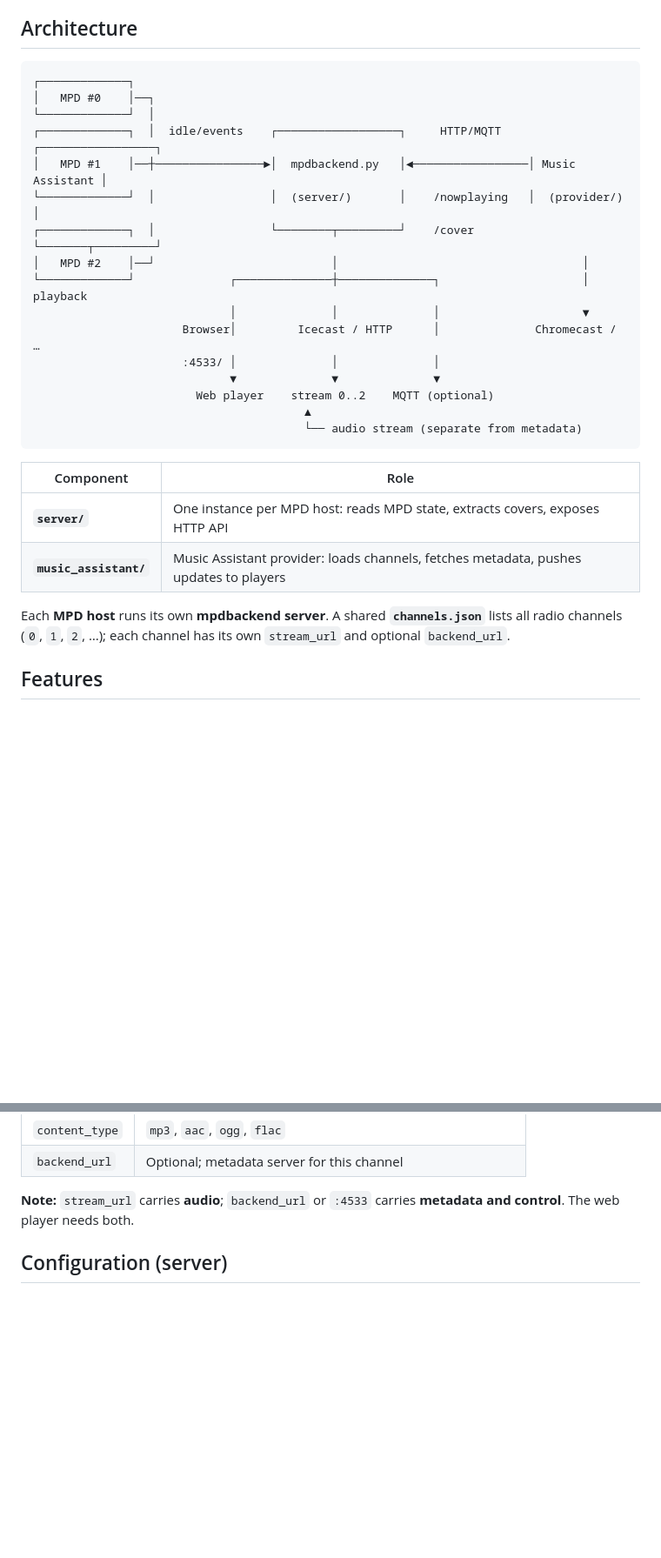
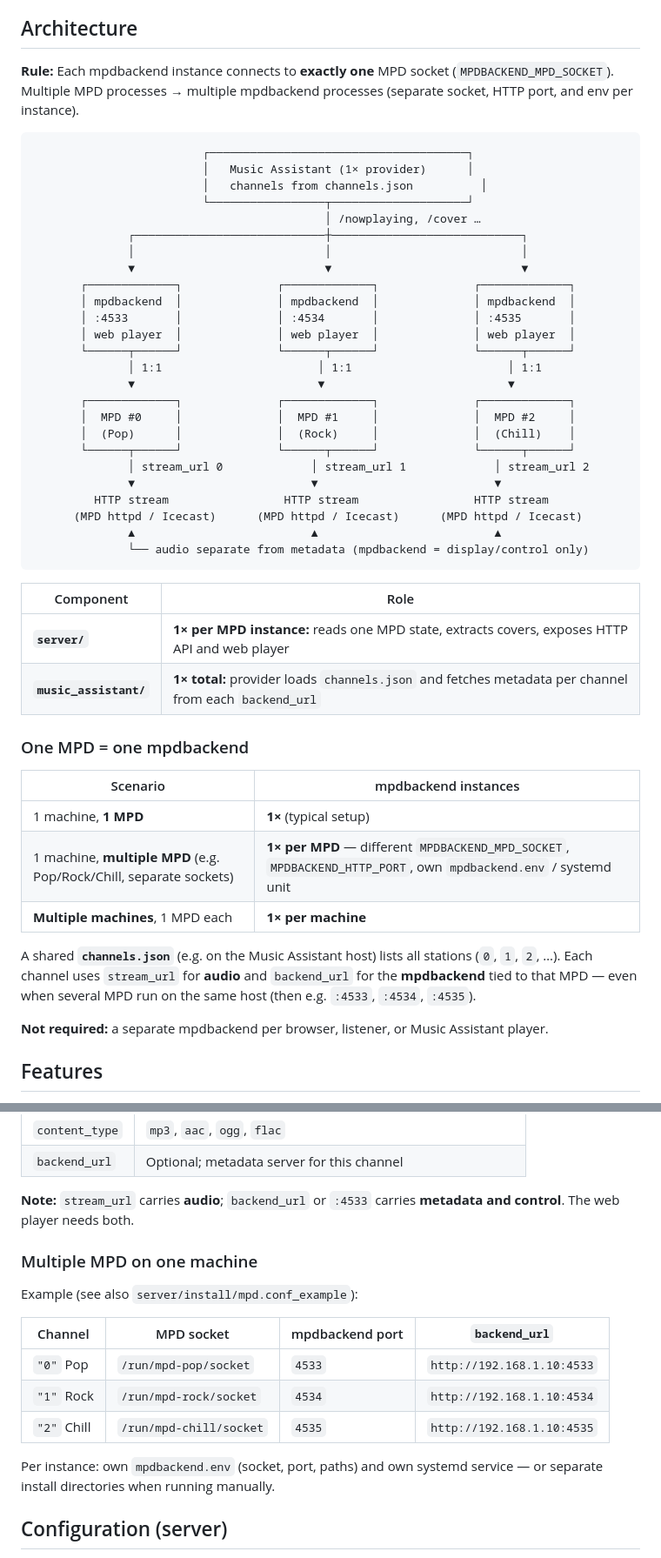
Before and after one commit to gerrylenz/mpdbackend, a Markdown page: README.md, 2 parts joined by grey strips. Shown at 87% size. GitHub-like rendering; blank space fills up the shorter version.

````diff
--- a/README.md
+++ b/README.md
@@ -7,31 +7,52 @@ MPD plays local files or playlists; an Icecast/HTTP stream broadcasts the audio.
 
 ## Architecture
 
+**Rule:** Each mpdbackend instance connects to **exactly one** MPD socket (`MPDBACKEND_MPD_SOCKET`). Multiple MPD processes → multiple mpdbackend processes (separate socket, HTTP port, and env per instance).
+
 ```
-┌─────────────┐
-│   MPD #0    │──┐
-└─────────────┘  │
-┌─────────────┐  │  idle/events    ┌──────────────────┐     HTTP/MQTT    ┌─────────────────┐
-│   MPD #1    │──┼────────────────►│  mpdbackend.py   │◄─────────────────│ Music Assistant │
-└─────────────┘  │                 │  (server/)       │    /nowplaying   │  (provider/)    │
-┌─────────────┐  │                 └────────┬─────────┘    /cover        └───────┬─────────┘
-│   MPD #2    │──┘                          │                                    │
-└─────────────┘              ┌──────────────┼──────────────┐                     │ playback
-                             │              │              │                     ▼
-                      Browser│         Icecast / HTTP      │              Chromecast / …
-                      :4533/ │              │              │
-                             ▼              ▼              ▼
-                        Web player    stream 0..2    MQTT (optional)
-                                        ▲
-                                        └── audio stream (separate from metadata)
+                         ┌──────────────────────────────────────┐
+                         │   Music Assistant (1× provider)      │
+                         │   channels from channels.json          │
+                         └─────────────────┬────────────────────┘
+                                           │ /nowplaying, /cover …
+              ┌────────────────────────────┼────────────────────────────┐
+              │                            │                            │
+              ▼                            ▼                            ▼
+       ┌─────────────┐              ┌─────────────┐              ┌─────────────┐
+       │ mpdbackend  │              │ mpdbackend  │              │ mpdbackend  │
+       │ :4533       │              │ :4534       │              │ :4535       │
+       │ web player  │              │ web player  │              │ web player  │
+       └──────┬──────┘              └──────┬──────┘              └──────┬──────┘
+              │ 1:1                       │ 1:1                       │ 1:1
+              ▼                           ▼                           ▼
+       ┌─────────────┐              ┌─────────────┐              ┌─────────────┐
+       │  MPD #0     │              │  MPD #1     │              │  MPD #2     │
+       │  (Pop)      │              │  (Rock)     │              │  (Chill)    │
+       └──────┬──────┘              └──────┬──────┘              └──────┬──────┘
+              │ stream_url 0             │ stream_url 1             │ stream_url 2
+              ▼                          ▼                          ▼
+         HTTP stream                 HTTP stream                 HTTP stream
+      (MPD httpd / Icecast)      (MPD httpd / Icecast)      (MPD httpd / Icecast)
+              ▲                          ▲                          ▲
+              └── audio separate from metadata (mpdbackend = display/control only)
 ```
 
 | Component | Role |
 |-----------|------|
-| **`server/`** | One instance per MPD host: reads MPD state, extracts covers, exposes HTTP API |
-| **`music_assistant/`** | Music Assistant provider: loads channels, fetches metadata, pushes updates to players |
+| **`server/`** | **1× per MPD instance:** reads one MPD state, extracts covers, exposes HTTP API and web player |
+| **`music_assistant/`** | **1× total:** provider loads `channels.json` and fetches metadata per channel from each `backend_url` |
 
-Each **MPD host** runs its own **mpdbackend server**. A shared **`channels.json`** lists all radio channels (`0`, `1`, `2`, …); each channel has its own `stream_url` and optional `backend_url`.
+### One MPD = one mpdbackend
+
+| Scenario | mpdbackend instances |
+|----------|----------------------|
+| 1 machine, **1 MPD** | **1×** (typical setup) |
+| 1 machine, **multiple MPD** (e.g. Pop/Rock/Chill, separate sockets) | **1× per MPD** — different `MPDBACKEND_MPD_SOCKET`, `MPDBACKEND_HTTP_PORT`, own `mpdbackend.env` / systemd unit |
+| **Multiple machines**, 1 MPD each | **1× per machine** |
+
+A shared **`channels.json`** (e.g. on the Music Assistant host) lists all stations (`0`, `1`, `2`, …). Each channel uses `stream_url` for **audio** and `backend_url` for the **mpdbackend** tied to that MPD — even when several MPD run on the same host (then e.g. `:4533`, `:4534`, `:4535`).
+
+**Not required:** a separate mpdbackend per browser, listener, or Music Assistant player.
 
 ## Features
 
@@ -150,6 +171,18 @@ In Music Assistant, configure **one backend URL** (default metadata server). Cha
 | `backend_url` | Optional; metadata server for this channel |
 
 **Note:** `stream_url` carries **audio**; `backend_url` or `:4533` carries **metadata and control**. The web player needs both.
+
+### Multiple MPD on one machine
+
+Example (see also `server/install/mpd.conf_example`):
+
+| Channel | MPD socket | mpdbackend port | `backend_url` |
+|---------|------------|-----------------|---------------|
+| `"0"` Pop | `/run/mpd-pop/socket` | `4533` | `http://192.168.1.10:4533` |
+| `"1"` Rock | `/run/mpd-rock/socket` | `4534` | `http://192.168.1.10:4534` |
+| `"2"` Chill | `/run/mpd-chill/socket` | `4535` | `http://192.168.1.10:4535` |
+
+Per instance: own `mpdbackend.env` (socket, port, paths) and own systemd service — or separate install directories when running manually.
 
 ## Configuration (server)
 
````
Also changed, not shown: other parts of README.md (+1 -1 lines), README.de.md (+53 -20 lines).
